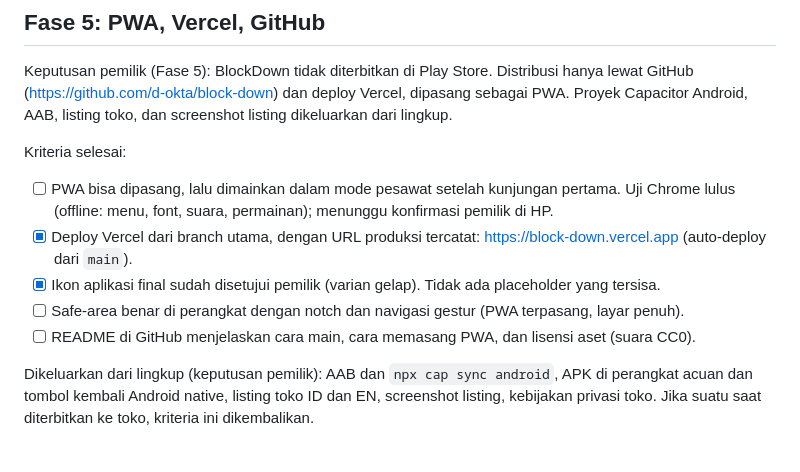
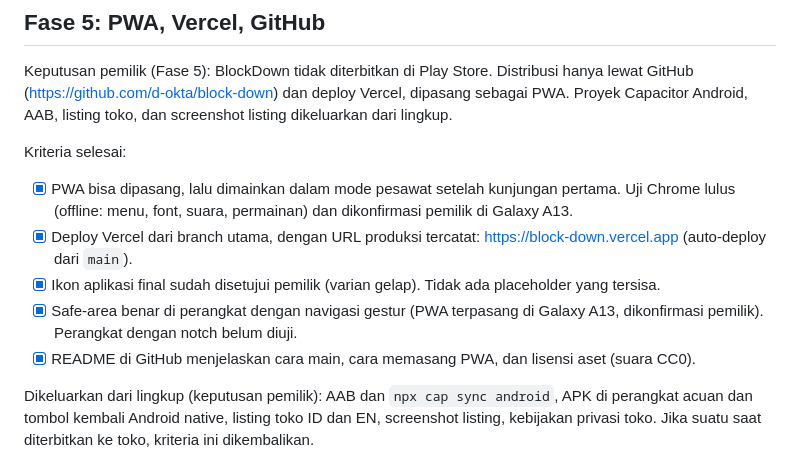
Before and after one commit to d-okta/block-down, a Markdown page: docs/prd/ROADMAP.md, the part around the change. Drawn GitHub-style.

```diff
--- a/docs/prd/ROADMAP.md
+++ b/docs/prd/ROADMAP.md
@@ -242,11 +242,11 @@ Tampilan efek tetap sama (screenshot storyboard Quad dicek). CPU 6 kali: kerja p
 Keputusan pemilik (Fase 5): BlockDown tidak diterbitkan di Play Store. Distribusi hanya lewat GitHub (https://github.com/d-okta/block-down) dan deploy Vercel, dipasang sebagai PWA. Proyek Capacitor Android, AAB, listing toko, dan screenshot listing dikeluarkan dari lingkup.
 
 Kriteria selesai:
-- [ ] PWA bisa dipasang, lalu dimainkan dalam mode pesawat setelah kunjungan pertama. Uji Chrome lulus (offline: menu, font, suara, permainan); menunggu konfirmasi pemilik di HP.
+- [x] PWA bisa dipasang, lalu dimainkan dalam mode pesawat setelah kunjungan pertama. Uji Chrome lulus (offline: menu, font, suara, permainan) dan dikonfirmasi pemilik di Galaxy A13.
 - [x] Deploy Vercel dari branch utama, dengan URL produksi tercatat: https://block-down.vercel.app (auto-deploy dari `main`).
 - [x] Ikon aplikasi final sudah disetujui pemilik (varian gelap). Tidak ada placeholder yang tersisa.
-- [ ] Safe-area benar di perangkat dengan notch dan navigasi gestur (PWA terpasang, layar penuh).
-- [ ] README di GitHub menjelaskan cara main, cara memasang PWA, dan lisensi aset (suara CC0).
+- [x] Safe-area benar di perangkat dengan navigasi gestur (PWA terpasang di Galaxy A13, dikonfirmasi pemilik). Perangkat dengan notch belum diuji.
+- [x] README di GitHub menjelaskan cara main, cara memasang PWA, dan lisensi aset (suara CC0).
 
 Dikeluarkan dari lingkup (keputusan pemilik): AAB dan `npx cap sync android`, APK di perangkat acuan dan tombol kembali Android native, listing toko ID dan EN, screenshot listing, kebijakan privasi toko. Jika suatu saat diterbitkan ke toko, kriteria ini dikembalikan.
 
```
Also changed, not shown: README.md (+48 -29 lines).
